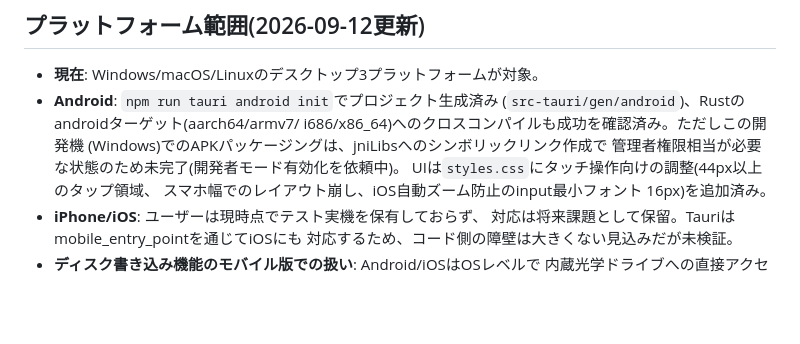
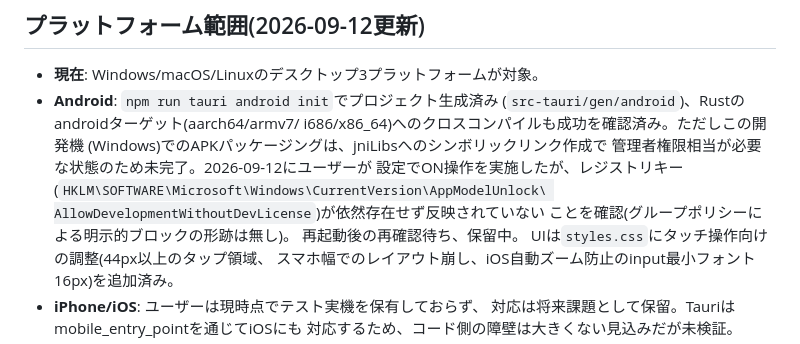
Before and after one commit to aon-co-jp/make-disk, a Markdown page: CLAUDE.md, the part around the change. Rendered like a GitHub page; blank space fills up the shorter version.

Commit message:
docs: record developer-mode blocker status for Android build
Co-Authored-By: Claude Sonnet 5 <noreply@anthropic.com>

```diff
--- a/CLAUDE.md
+++ b/CLAUDE.md
@@ -44,7 +44,12 @@ Linux: パッケージマネージャー案内、等)は未確定・要検討。
   (`src-tauri/gen/android`)、Rustのandroidターゲット(aarch64/armv7/
   i686/x86_64)へのクロスコンパイルも成功を確認済み。ただしこの開発機
   (Windows)でのAPKパッケージングは、jniLibsへのシンボリックリンク作成で
-  管理者権限相当が必要な状態のため未完了(開発者モード有効化を依頼中)。
+  管理者権限相当が必要な状態のため未完了。2026-09-12にユーザーが
+  設定でON操作を実施したが、レジストリキー
+  (`HKLM\SOFTWARE\Microsoft\Windows\CurrentVersion\AppModelUnlock\
+  AllowDevelopmentWithoutDevLicense`)が依然存在せず反映されていない
+  ことを確認(グループポリシーによる明示的ブロックの形跡は無し)。
+  再起動後の再確認待ち、保留中。
   UIは`styles.css`にタッチ操作向けの調整(44px以上のタップ領域、
   スマホ幅でのレイアウト崩し、iOS自動ズーム防止のinput最小フォント
   16px)を追加済み。
```
